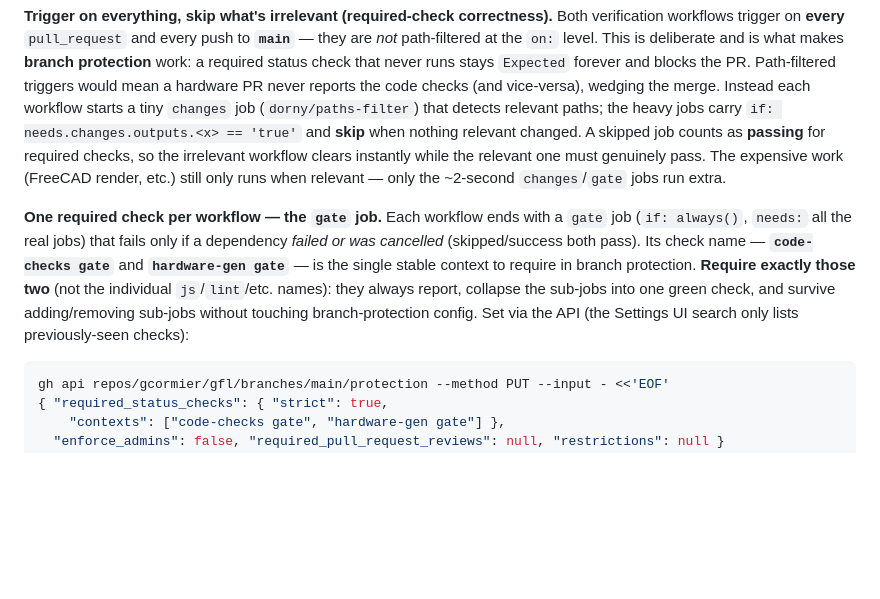
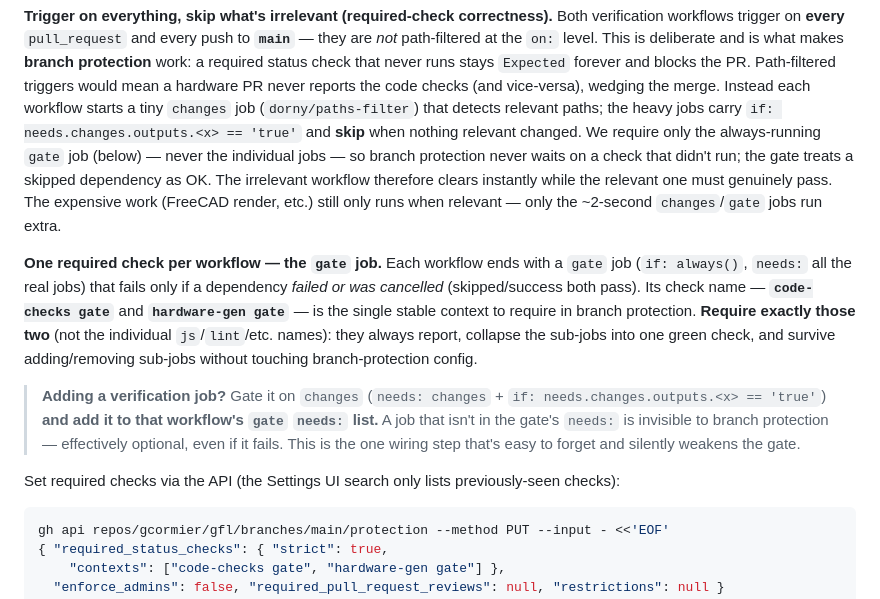
Before and after one commit to gcormier/gfl, a Markdown page: agents.md, the part around the change. Drawn GitHub-style; blank space fills up the shorter version.

Commit message:
docs: clarify gate requirement semantics + add-a-job wiring rule

````diff
--- a/agents.md
+++ b/agents.md
@@ -217,10 +217,12 @@ they are *not* path-filtered at the `on:` level. This is deliberate and is what
 and blocks the PR. Path-filtered triggers would mean a hardware PR never reports the code
 checks (and vice-versa), wedging the merge. Instead each workflow starts a tiny `changes`
 job (`dorny/paths-filter`) that detects relevant paths; the heavy jobs carry
-`if: needs.changes.outputs.<x> == 'true'` and **skip** when nothing relevant changed. A
-skipped job counts as **passing** for required checks, so the irrelevant workflow clears
-instantly while the relevant one must genuinely pass. The expensive work (FreeCAD render,
-etc.) still only runs when relevant — only the ~2-second `changes`/`gate` jobs run extra.
+`if: needs.changes.outputs.<x> == 'true'` and **skip** when nothing relevant changed. We
+require only the always-running `gate` job (below) — never the individual jobs — so branch
+protection never waits on a check that didn't run; the gate treats a skipped dependency as
+OK. The irrelevant workflow therefore clears instantly while the relevant one must genuinely
+pass. The expensive work (FreeCAD render, etc.) still only runs when relevant — only the
+~2-second `changes`/`gate` jobs run extra.
 
 **One required check per workflow — the `gate` job.** Each workflow ends with a `gate` job
 (`if: always()`, `needs:` all the real jobs) that fails only if a dependency *failed or was
@@ -228,8 +230,15 @@ cancelled* (skipped/success both pass). Its check name — **`code-checks gate`*
 **`hardware-gen gate`** — is the single stable context to require in branch protection.
 **Require exactly those two** (not the individual `js`/`lint`/etc. names): they always
 report, collapse the sub-jobs into one green check, and survive adding/removing sub-jobs
-without touching branch-protection config. Set via the API (the Settings UI search only
-lists previously-seen checks):
+without touching branch-protection config.
+
+> **Adding a verification job?** Gate it on `changes` (`needs: changes` +
+> `if: needs.changes.outputs.<x> == 'true'`) **and add it to that workflow's `gate`
+> `needs:` list.** A job that isn't in the gate's `needs:` is invisible to branch
+> protection — effectively optional, even if it fails. This is the one wiring step that's
+> easy to forget and silently weakens the gate.
+
+Set required checks via the API (the Settings UI search only lists previously-seen checks):
 
 ```bash
 gh api repos/gcormier/gfl/branches/main/protection --method PUT --input - <<'EOF'
````
